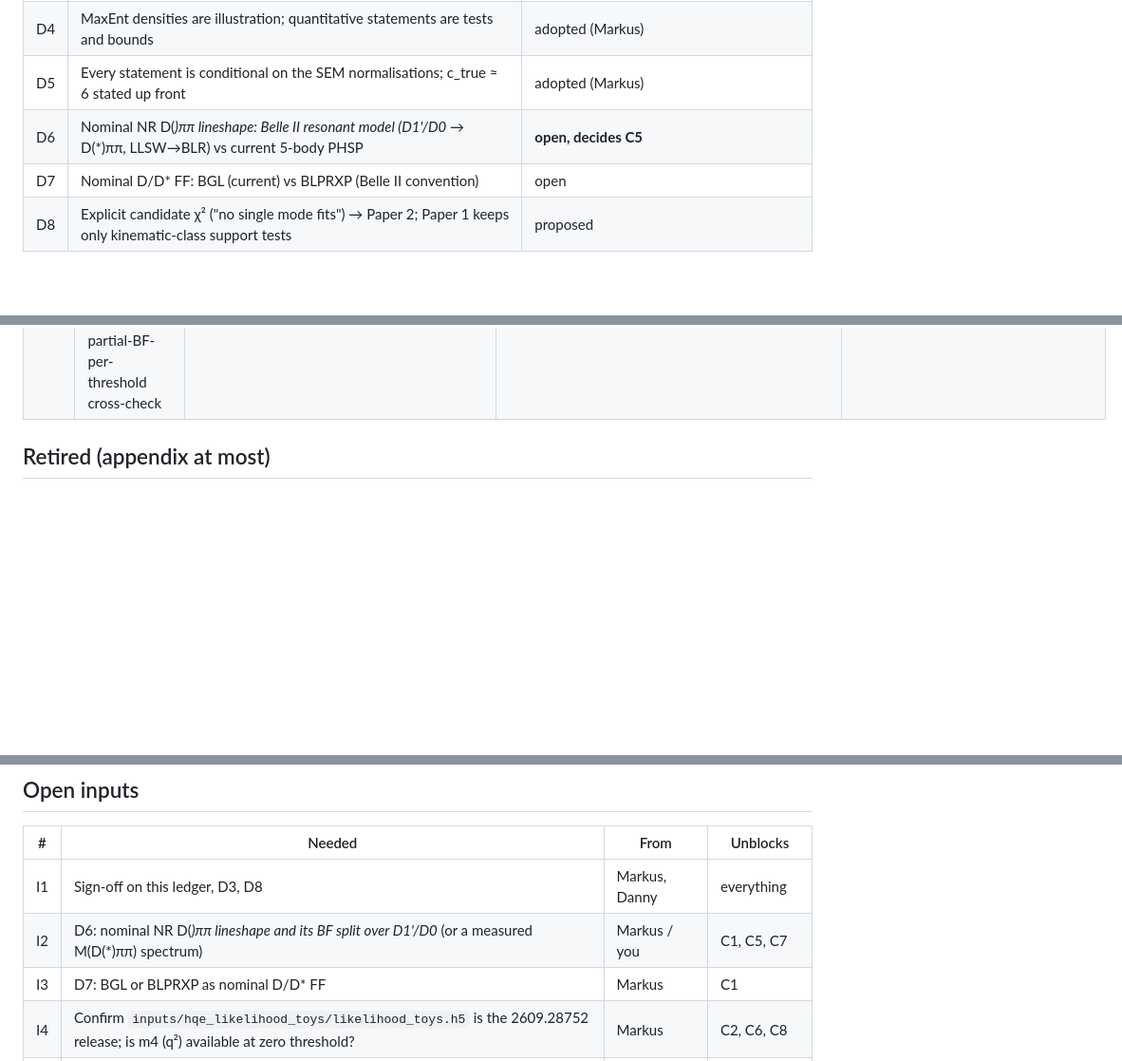
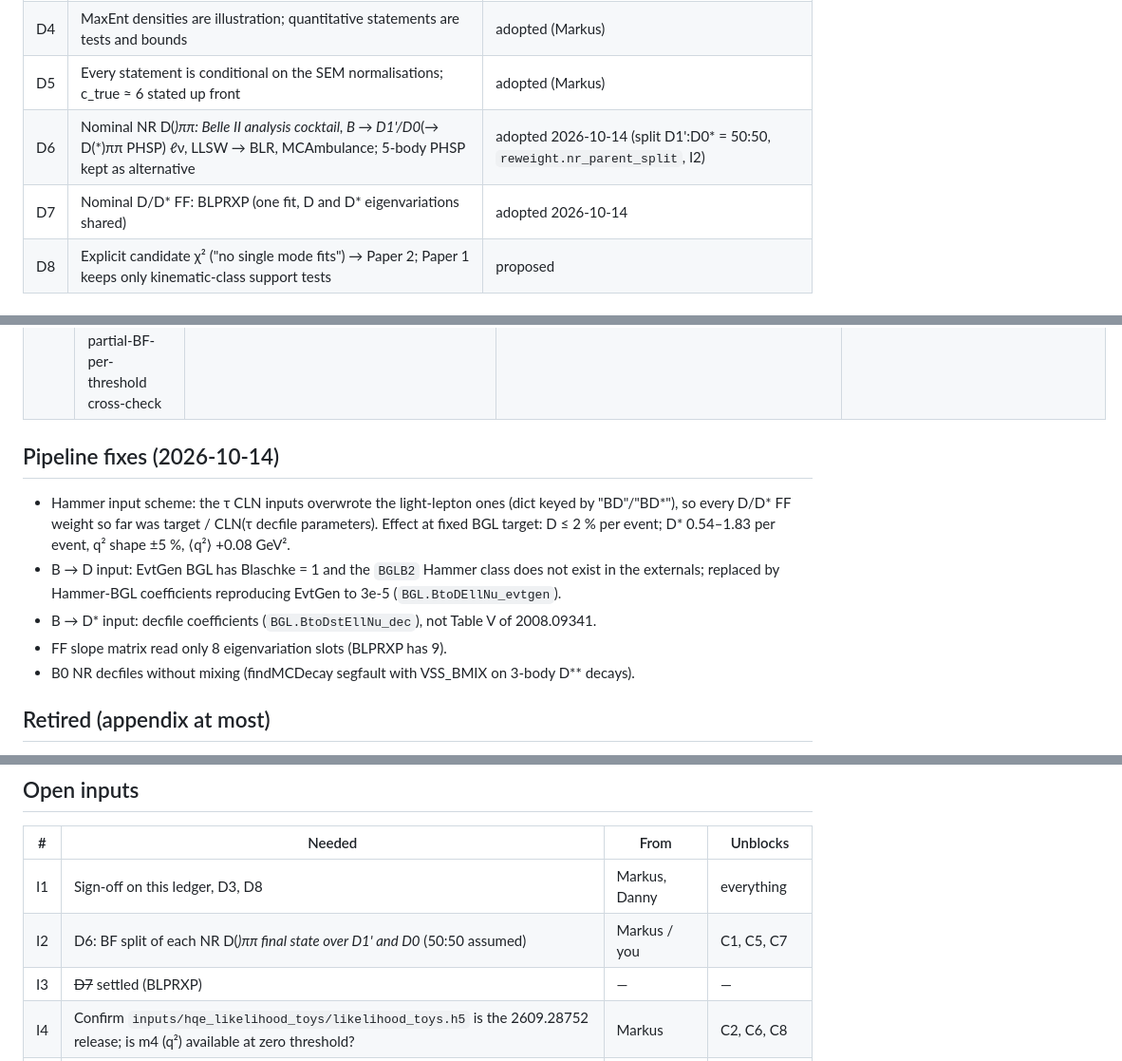
Before and after one commit to phhorak/sem-vs-incl-moments, a Markdown page: paper/CLAIMS.md, 3 parts joined by grey strips. Shown at 95% size. Rendered like a GitHub page; blank space fills up the shorter version.

Commit message:
Record the FF and cocktail decisions and the Hammer fixes in the ledger

```diff
--- a/paper/CLAIMS.md
+++ b/paper/CLAIMS.md
@@ -16,8 +16,8 @@ numbers exist, not in the pipeline) · **todo** · **input** (blocked on input,
 | D3 | Polynomial average (step 4), per-threshold table, joint fit → appendix or removed | proposed |
 | D4 | MaxEnt densities are illustration; quantitative statements are tests and bounds | adopted (Markus) |
 | D5 | Every statement is conditional on the SEM normalisations; c_true ≈ 6 stated up front | adopted (Markus) |
-| D6 | Nominal NR D(*)ππ lineshape: Belle II resonant model (D1'/D0* → D(*)ππ, LLSW→BLR) vs current 5-body PHSP | **open, decides C5** |
-| D7 | Nominal D/D* FF: BGL (current) vs BLPRXP (Belle II convention) | open |
+| D6 | Nominal NR D(*)ππ: Belle II analysis cocktail, B → D1'/D0*(→ D(*)ππ PHSP) ℓν, LLSW → BLR, MCAmbulance; 5-body PHSP kept as alternative | adopted 2026-10-14 (split D1':D0* = 50:50, `reweight.nr_parent_split`, I2) |
+| D7 | Nominal D/D* FF: BLPRXP (one fit, D and D* eigenvariations shared) | adopted 2026-10-14 |
 | D8 | Explicit candidate χ² ("no single mode fits") → Paper 2; Paper 1 keeps only kinematic-class support tests | proposed |
 
 ## Claims
@@ -36,6 +36,17 @@ numbers exist, not in the pipeline) · **todo** · **input** (blocked on input,
 | C10 | Positivity lower-bounds the gap: E_ℓ, q² admissible only for B_gap / B_incl ≳ 0.10–0.11 | `admissibility_vs_gap.pdf` | `interp.py` | proto |
 | C11 | Gap location vs SEM and candidates (mean–variance plane): gap hard in E_ℓ, high in q²; candidates softer / lower | `moment_plane_clean.pdf` | `moment_plane_clean.py` | proto (illustration, see D8) |
 | C12 | Robustness: Belle II vs LHCb cocktail, β = 2 vs 7/2 for E_ℓ, support choices, partial-BF-per-threshold cross-check | table | — | todo (M4), **input** |
+
+## Pipeline fixes (2026-10-14)
+
+- Hammer input scheme: the τ CLN inputs overwrote the light-lepton ones (dict keyed by "BD"/"BD*"),
+  so every D/D* FF weight so far was target / CLN(τ decfile parameters). Effect at fixed BGL target:
+  D ≤ 2 % per event; D* 0.54–1.83 per event, q² shape ±5 %, ⟨q²⟩ +0.08 GeV².
+- B → D input: EvtGen BGL has Blaschke = 1 and the `BGLB2` Hammer class does not exist in the
+  externals; replaced by Hammer-BGL coefficients reproducing EvtGen to 3e-5 (`BGL.BtoDEllNu_evtgen`).
+- B → D* input: decfile coefficients (`BGL.BtoDstEllNu_dec`), not Table V of 2008.09341.
+- FF slope matrix read only 8 eigenvariation slots (BLPRXP has 9).
+- B0 NR decfiles without mixing (findMCDecay segfault with VSS_BMIX on 3-body D** decays).
 
 ## Retired (appendix at most)
 
@@ -66,8 +77,8 @@ LHCb (DecFiles Sim10, public): D*μν, Dμν CLN; D** cocktail ISGW2 with D1', D
 | # | Needed | From | Unblocks |
 |---|--------|------|----------|
 | I1 | Sign-off on this ledger, D3, D8 | Markus, Danny | everything |
-| I2 | D6: nominal NR D(*)ππ lineshape and its BF split over D1'/D0* (or a measured M(D(*)ππ) spectrum) | Markus / you | C1, C5, C7 |
-| I3 | D7: BGL or BLPRXP as nominal D/D* FF | Markus | C1 |
+| I2 | D6: BF split of each NR D(*)ππ final state over D1' and D0* (50:50 assumed) | Markus / you | C1, C5, C7 |
+| I3 | ~~D7~~ settled (BLPRXP) | — | — |
 | I4 | Confirm `inputs/hqe_likelihood_toys/likelihood_toys.h5` is the 2609.28752 release; is m4 (q²) available at zero threshold? | Markus | C2, C6, C8 |
 | I5 | Partial BFs ΔB(E_ℓ > cut), ΔB(q² > cut) with correlations to the moments, from the HQE fit | Markus | C12 cross-check |
 | I6 | LHCb cocktail normalisation: which BFs (HFLAV as ours, or LHCb fit values) and whether the "higher D**" cocktail counts as SEM or as gap | note author / Markus | C12 |
```
